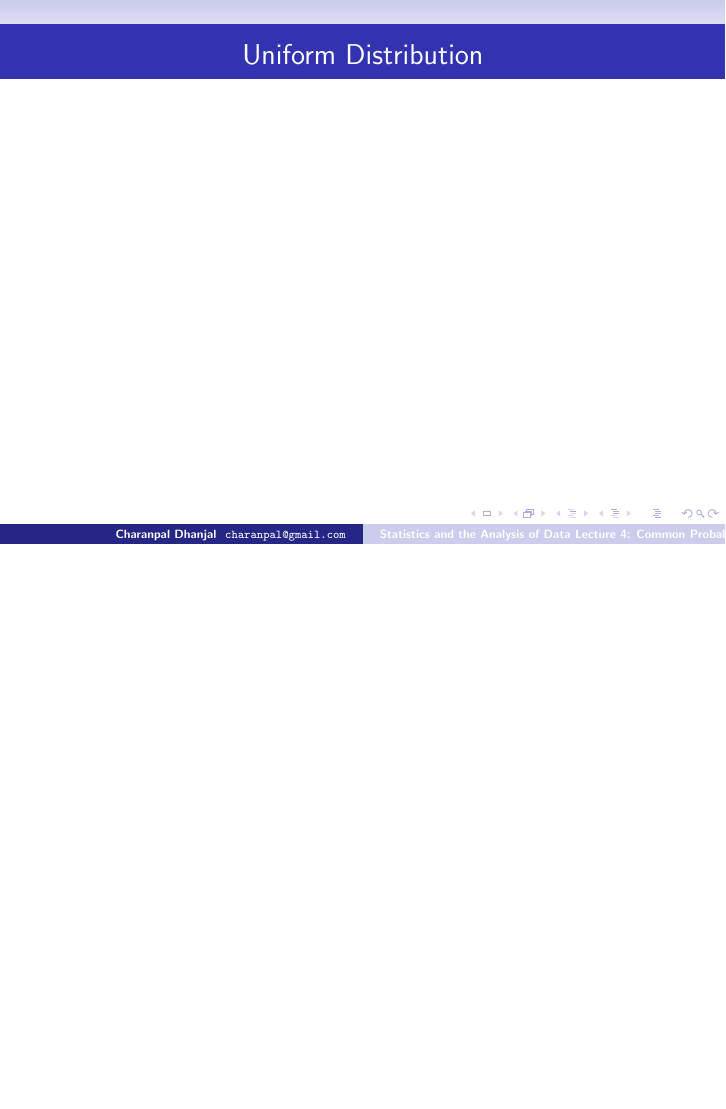
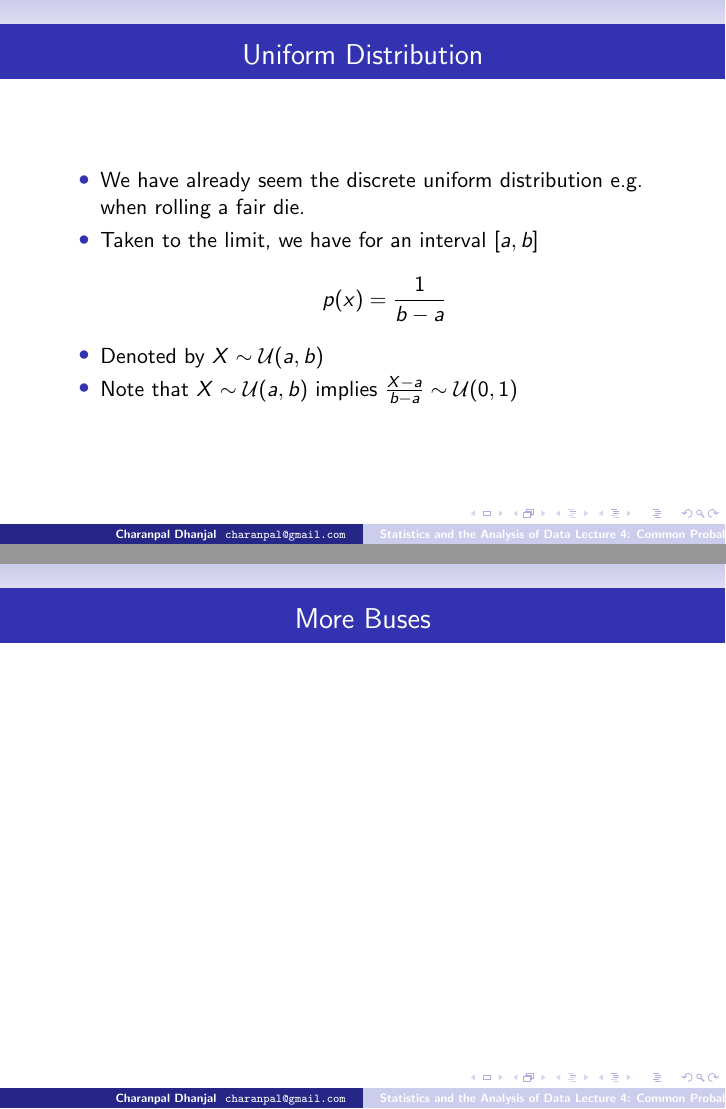
Before and after one commit to charanpald/stats-notes, LaTeX slides (Lecture4/Lecture4.tex): page 13 of 13 before the commit and pages 13 and 14 of 14 after it, the two joined at a grey line, the shorter picture padded with empty space. Compiled offline with pdfLaTeX; a LaTeX package or settings file that is missing is left out.

Commit message:
Bit on uniform distribution

```diff
--- a/Lecture4/Lecture4.tex
+++ b/Lecture4/Lecture4.tex
@@ -156,9 +156,20 @@ for a success probability $p$, number of observations $n$ and number of successe
 \end{frame}
 
 \begin{frame}{Uniform Distribution}
+ \begin{itemize}
+  \item We have already seem the discrete uniform distribution e.g. when rolling a fair die.
+\item Taken to the limit, we have for an interval $[a, b]$
+\begin{displaymath}
+ p(x) = \frac{1}{b-a}
+\end{displaymath}
+\item Denoted by $X \sim \mathcal{U}(a, b)$
+\item Note that  $X \sim \mathcal{U}(a, b)$ implies $\frac{X - a}{b - a} \sim \mathcal{U}(0, 1)$
+\end{itemize}
+\end{frame}
+
+\begin{frame}{More Buses}
 
 \end{frame}
 
 
-
 \end{document}
```
